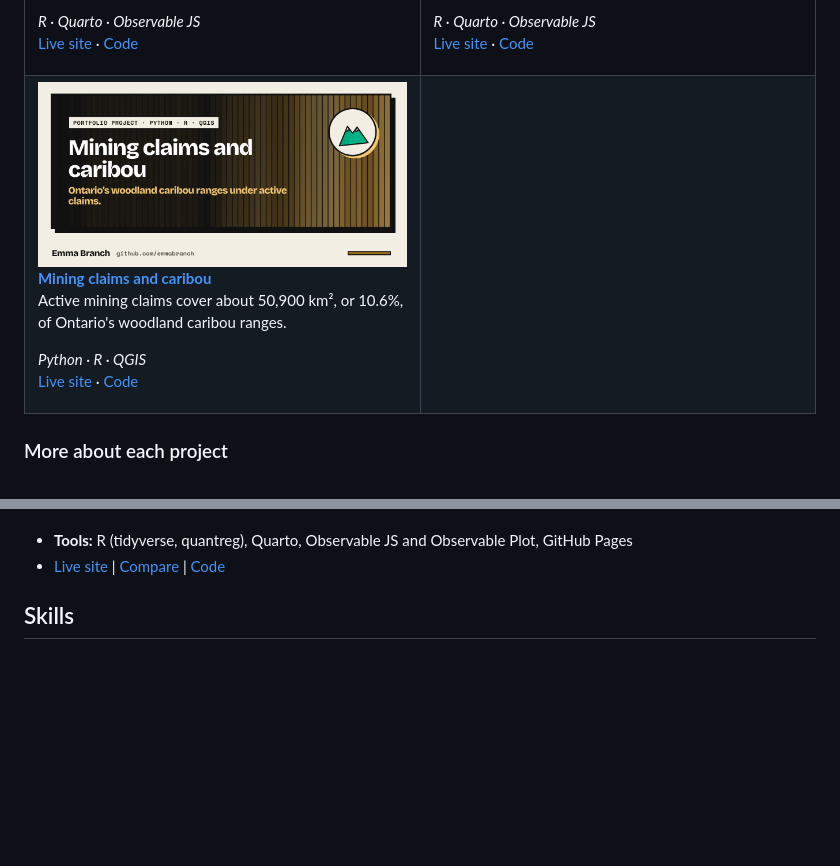
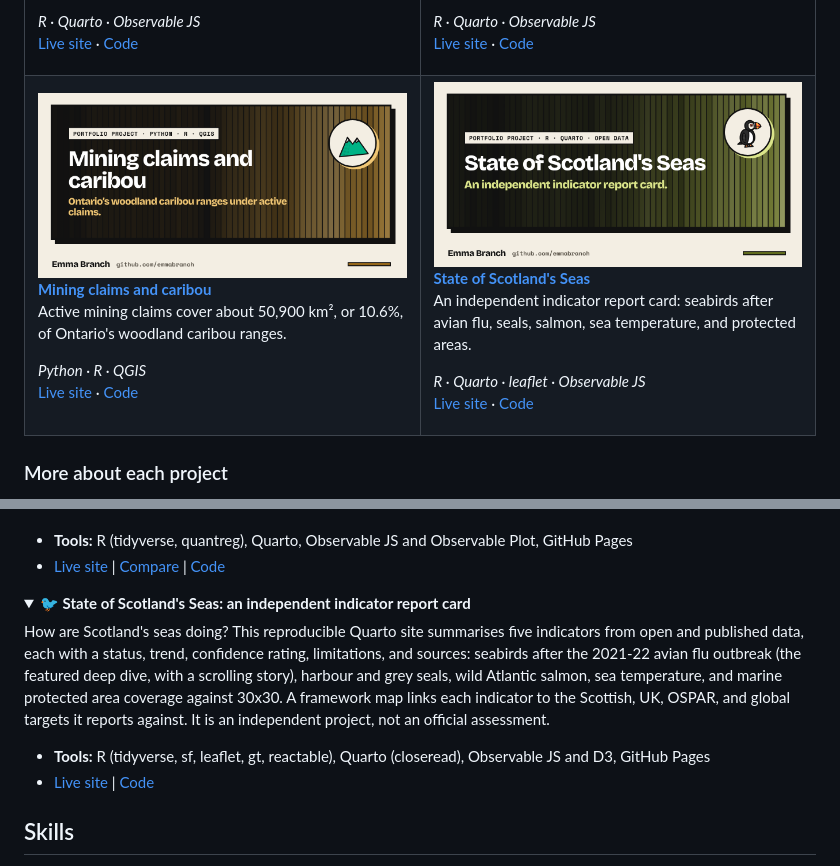
Before and after one commit to emmabranch/emmabranch, a Markdown page: README.md, 2 parts joined by grey strips. Rendered like a GitHub page; pictures changed too: images/scotland-seas-indicators.png (added); folded sections open; blank space fills up the shorter version.

Commit message:
Add State of Scotland's Seas

```diff
--- a/README.md
+++ b/README.md
@@ -73,7 +73,11 @@ I'm an epidemiologist and data analyst in British Columbia, and a PhD candidate
 <p><b><a href="https://emmabranch.github.io/ontario-claims-caribou/">Mining claims and caribou</a></b><br>Active mining claims cover about 50,900 km², or 10.6%, of Ontario's woodland caribou ranges.</p>
 <p><i>Python · R · QGIS</i><br><a href="https://emmabranch.github.io/ontario-claims-caribou/">Live site</a> · <a href="https://github.com/emmabranch/ontario-claims-caribou">Code</a></p>
 </td>
-<td width="50%" valign="top"></td>
+<td width="50%" valign="top">
+<a href="https://emmabranch.github.io/scotland-seas-indicators/"><img src="images/scotland-seas-indicators.png" alt="State of Scotland's Seas"></a>
+<p><b><a href="https://emmabranch.github.io/scotland-seas-indicators/">State of Scotland's Seas</a></b><br>An independent indicator report card: seabirds after avian flu, seals, salmon, sea temperature, and protected areas.</p>
+<p><i>R · Quarto · leaflet · Observable JS</i><br><a href="https://emmabranch.github.io/scotland-seas-indicators/">Live site</a> · <a href="https://github.com/emmabranch/scotland-seas-indicators">Code</a></p>
+</td>
 </tr>
 </table>
 
@@ -180,6 +184,15 @@ How different are gravel bikes really, once you look past the marketing? I typed
 
 </details>
 
+<details>
+<summary><b>🐦 State of Scotland's Seas: an independent indicator report card</b></summary>
+
+How are Scotland's seas doing? This reproducible Quarto site summarises five indicators from open and published data, each with a status, trend, confidence rating, limitations, and sources: seabirds after the 2021-22 avian flu outbreak (the featured deep dive, with a scrolling story), harbour and grey seals, wild Atlantic salmon, sea temperature, and marine protected area coverage against 30x30. A framework map links each indicator to the Scottish, UK, OSPAR, and global targets it reports against. It is an independent project, not an official assessment.
+- **Tools:** R (tidyverse, sf, leaflet, gt, reactable), Quarto (closeread), Observable JS and D3, GitHub Pages
+- [Live site](https://emmabranch.github.io/scotland-seas-indicators/) | [Code](https://github.com/emmabranch/scotland-seas-indicators)
+
+</details>
+
 ## Skills
 
 - **Analysis and programming:** R (tidyverse, sf, Shiny, Quarto, RMarkdown), SAS, SQL, Python (basic), Stata, SPSS
```
